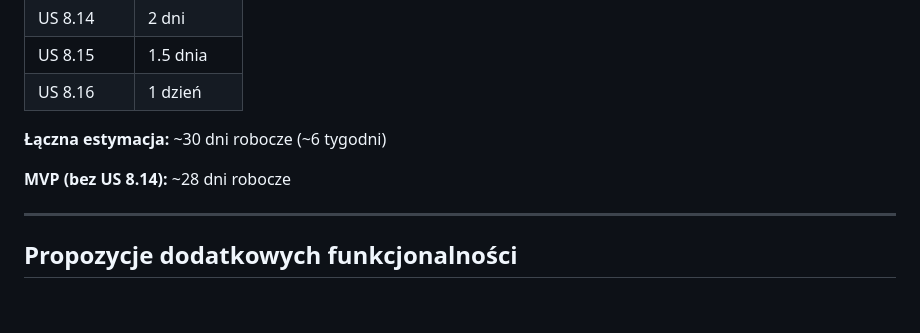
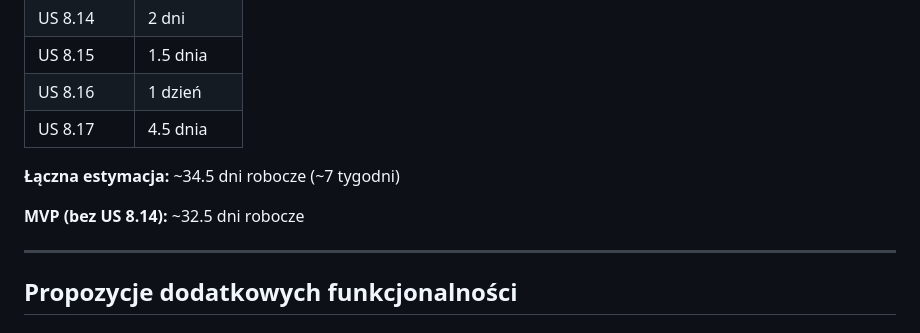
Before and after one commit to WatchTheGuide/wtg-route-machine, a Markdown page: user_stories/epic_8_admin_panel_and_website.md, the part around one of its changes. Rendered like a GitHub page; blank space fills up the shorter version.

```diff
--- a/user_stories/epic_8_admin_panel_and_website.md
+++ b/user_stories/epic_8_admin_panel_and_website.md
@@ -582,10 +720,11 @@
 | US 8.14    | 2 dni     |
 | US 8.15    | 1.5 dnia  |
 | US 8.16    | 1 dzień   |
+| US 8.17    | 4.5 dnia  |
 
-**Łączna estymacja:** ~30 dni robocze (~6 tygodni)
+**Łączna estymacja:** ~34.5 dni robocze (~7 tygodni)
 
-**MVP (bez US 8.14):** ~28 dni robocze
+**MVP (bez US 8.14):** ~32.5 dni robocze
 
 ---
 
```
Also changed, not shown: other parts of user_stories/epic_8_admin_panel_and_website.md (+138 -0 lines).
